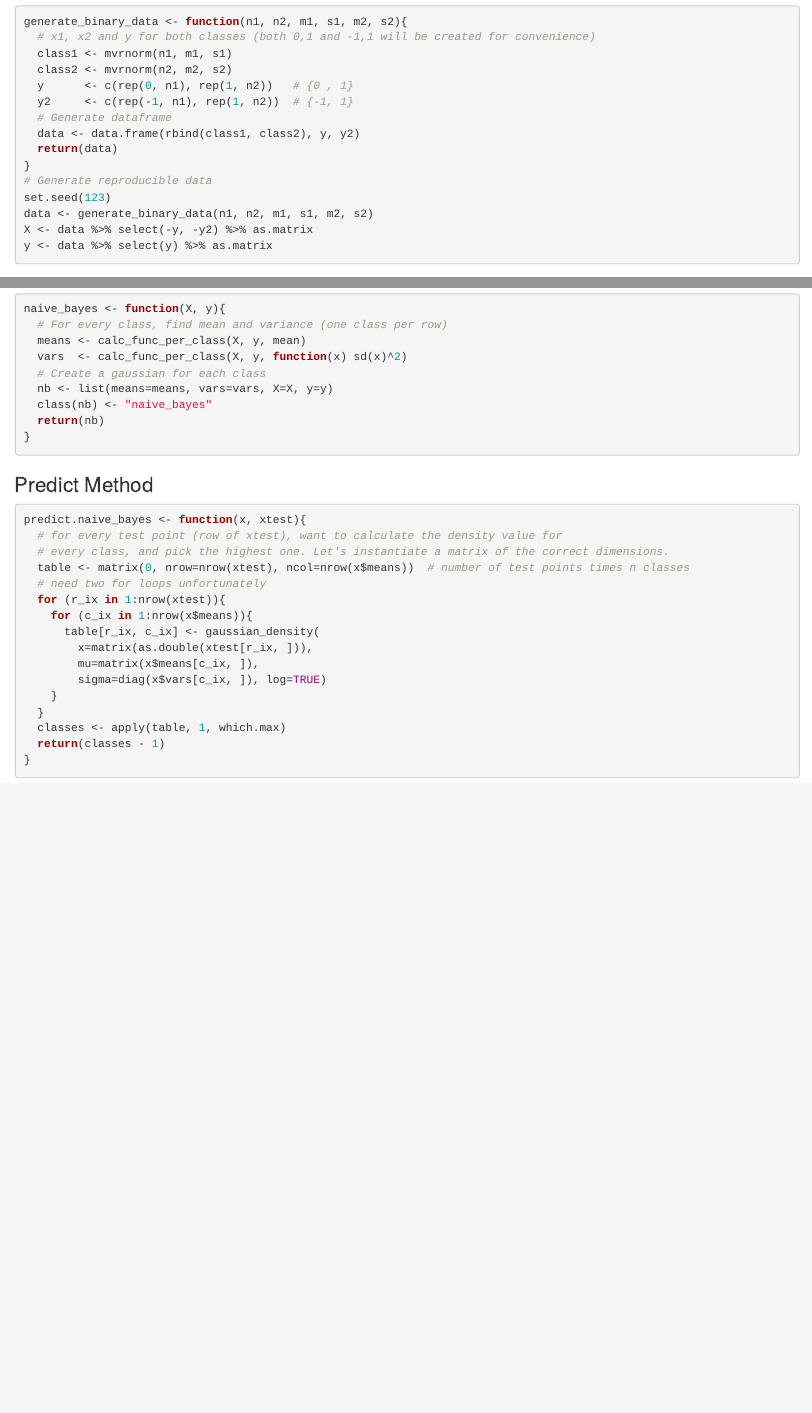
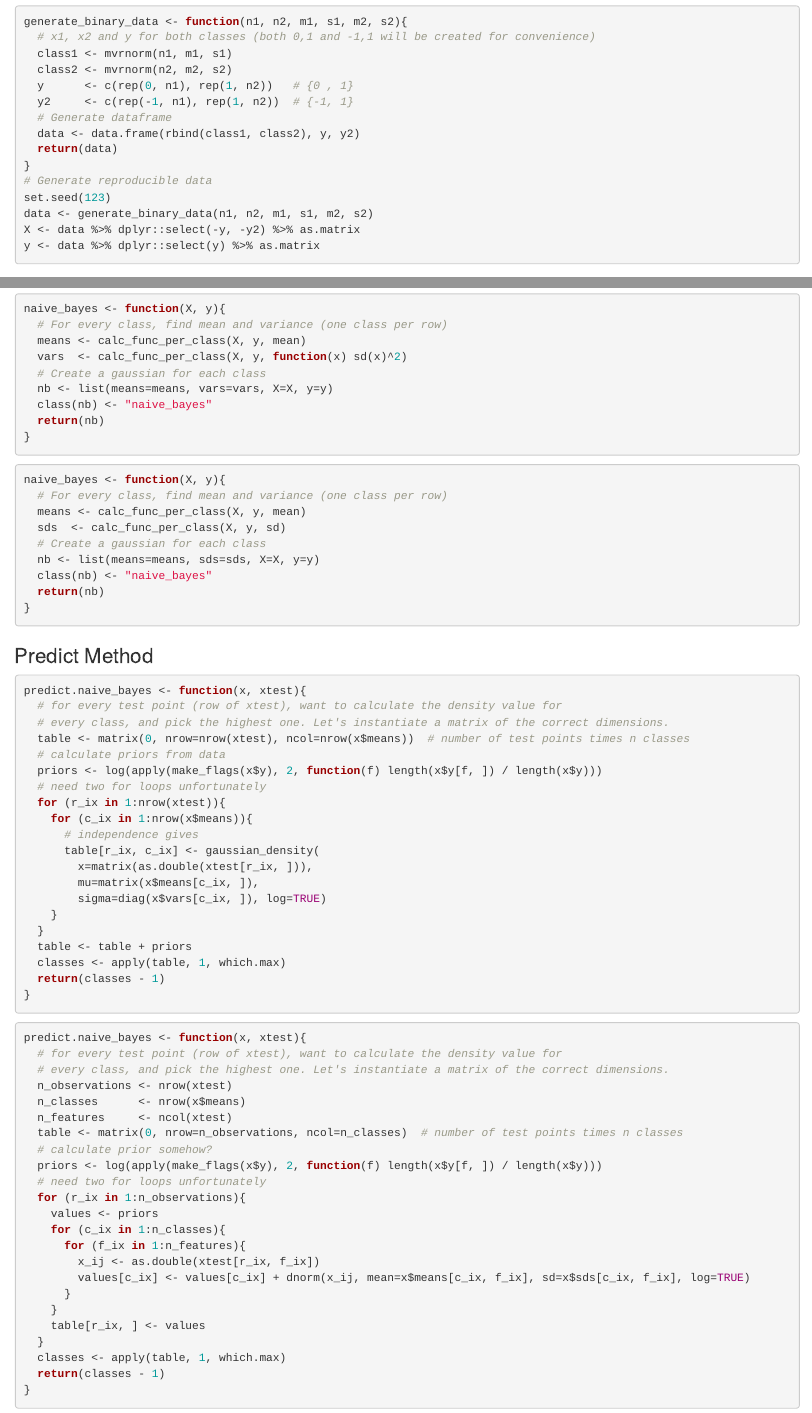
Before and after one commit to MauroCE/StatisticalComputingPortfolio, an R Markdown document (doc/8_Optimization.Rmd): the page in a window 1100 px wide, from 1550 px down, and a second part further down, joined at a grey line. Rendered offline with R 4.5, knitr and Pandoc, with nearby package versions.

Commit message:
added gaussian naive bayes done with triple loop and added class priors to my usual naive bayes implementation

````diff
--- a/doc/8_Optimization.Rmd
+++ b/doc/8_Optimization.Rmd
@@ -233,8 +233,8 @@ generate_binary_data <- function(n1, n2, m1, s1, m2, s2){
 # Generate reproducible data
 set.seed(123)
 data <- generate_binary_data(n1, n2, m1, s1, m2, s2)
-X <- data %>% select(-y, -y2) %>% as.matrix
-y <- data %>% select(y) %>% as.matrix
+X <- data %>% dplyr::select(-y, -y2) %>% as.matrix
+y <- data %>% dplyr::select(y) %>% as.matrix
 ```
 ### Data Appearance
 ```{r}
@@ -347,25 +347,69 @@ naive_bayes <- function(X, y){
 }
 ```
 
+```{r, eval=FALSE}
+naive_bayes <- function(X, y){
+  # For every class, find mean and variance (one class per row)
+  means <- calc_func_per_class(X, y, mean)
+  sds  <- calc_func_per_class(X, y, sd)
+  # Create a gaussian for each class
+  nb <- list(means=means, sds=sds, X=X, y=y)
+  class(nb) <- "naive_bayes"
+  return(nb)
+}
+```
+
+
 ### Predict Method
 ```{r}
 predict.naive_bayes <- function(x, xtest){
   # for every test point (row of xtest), want to calculate the density value for
   # every class, and pick the highest one. Let's instantiate a matrix of the correct dimensions.
   table <- matrix(0, nrow=nrow(xtest), ncol=nrow(x$means))  # number of test points times n classes
+  # calculate priors from data
+  priors <- log(apply(make_flags(x$y), 2, function(f) length(x$y[f, ]) / length(x$y)))
   # need two for loops unfortunately
   for (r_ix in 1:nrow(xtest)){
     for (c_ix in 1:nrow(x$means)){
+      # independence gives
       table[r_ix, c_ix] <- gaussian_density(
         x=matrix(as.double(xtest[r_ix, ])),
         mu=matrix(x$means[c_ix, ]),
         sigma=diag(x$vars[c_ix, ]), log=TRUE)
     }
   }
+  table <- table + priors
   classes <- apply(table, 1, which.max)
   return(classes - 1)
 }
 ```
+
+```{r, eval=FALSE}
+predict.naive_bayes <- function(x, xtest){
+  # for every test point (row of xtest), want to calculate the density value for
+  # every class, and pick the highest one. Let's instantiate a matrix of the correct dimensions.
+  n_observations <- nrow(xtest)
+  n_classes      <- nrow(x$means)
+  n_features     <- ncol(xtest)
+  table <- matrix(0, nrow=n_observations, ncol=n_classes)  # number of test points times n classes
+  # calculate prior somehow?
+  priors <- log(apply(make_flags(x$y), 2, function(f) length(x$y[f, ]) / length(x$y)))
+  # need two for loops unfortunately
+  for (r_ix in 1:n_observations){
+    values <- priors
+    for (c_ix in 1:n_classes){
+      for (f_ix in 1:n_features){
+        x_ij <- as.double(xtest[r_ix, f_ix])
+        values[c_ix] <- values[c_ix] + dnorm(x_ij, mean=x$means[c_ix, f_ix], sd=x$sds[c_ix, f_ix], log=TRUE)
+      }
+    }
+    table[r_ix, ] <- values
+  }
+  classes <- apply(table, 1, which.max)
+  return(classes - 1)
+}
+```
+
 
 ### Plot Method for Naive Bayes
 ```{r}
````
Also changed, not shown: doc/8_Optimization.Rmd (5 more changed lines).
